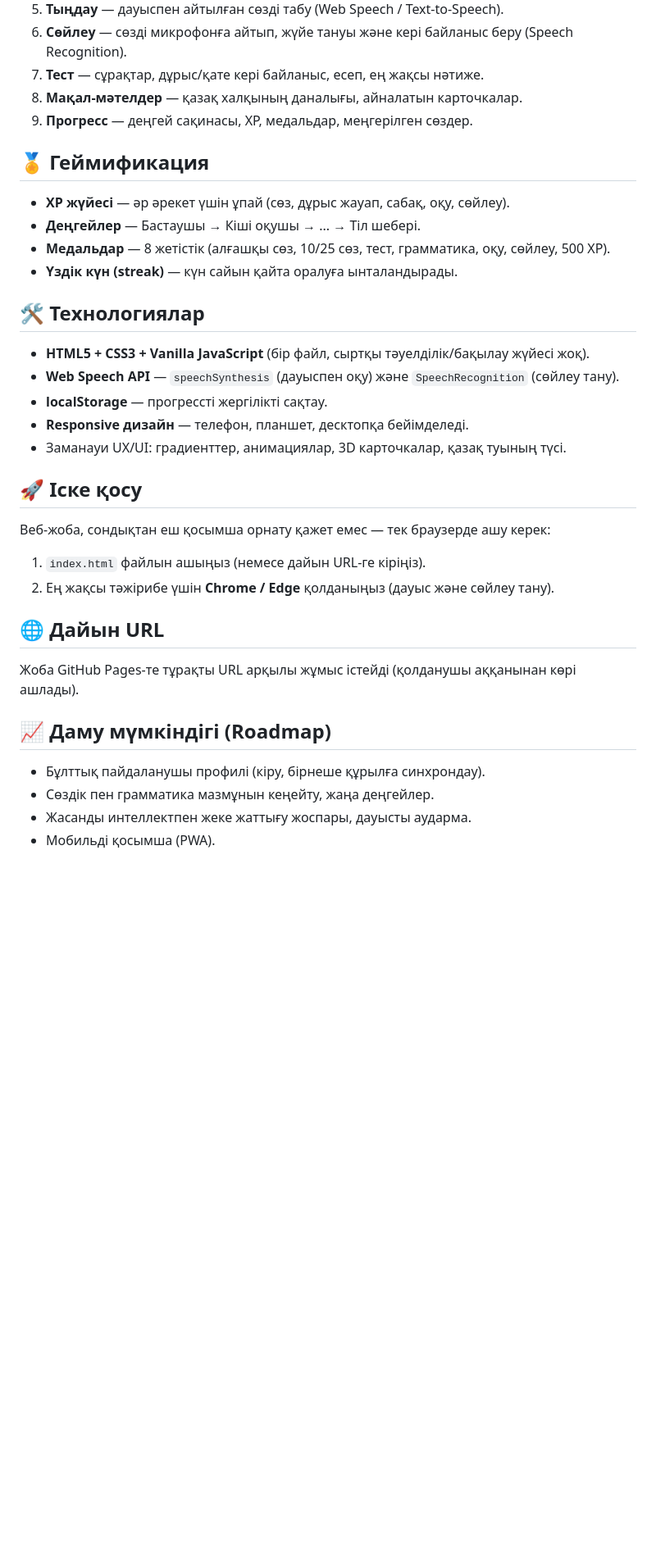
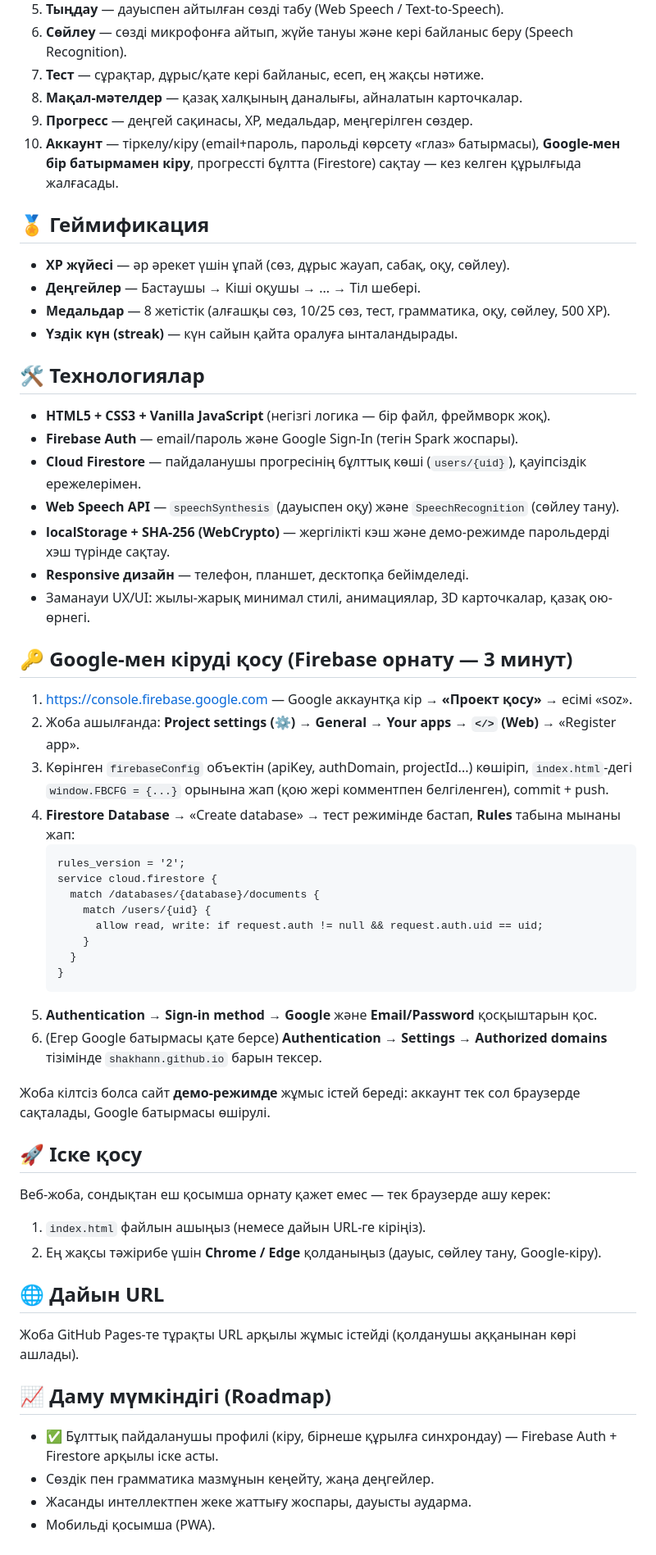
Before and after one commit to Shakhann/soz, a Markdown page: README.md, the part around the change. Shown at 82% size. GitHub-like rendering; blank space fills up the shorter version.

Commit message:
docs: README-ге Firebase орнату нұсқауы + auth мүмкіндігі

````diff
--- a/README.md
+++ b/README.md
@@ -15,6 +15,7 @@
 7. **Тест** — сұрақтар, дұрыс/қате кері байланыс, есеп, ең жақсы нәтиже.
 8. **Мақал-мәтелдер** — қазақ халқының даналығы, айналатын карточкалар.
 9. **Прогресс** — деңгей сақинасы, XP, медальдар, меңгерілген сөздер.
+10. **Аккаунт** — тіркелу/кіру (email+пароль, парольді көрсету «глаз» батырмасы), **Google-мен бір батырмамен кіру**, прогрессті бұлтта (Firestore) сақтау — кез келген құрылғыда жалғасады.
 
 ## 🏅 Геймификация
 - **XP жүйесі** — әр әрекет үшін ұпай (сөз, дұрыс жауап, сабақ, оқу, сөйлеу).
@@ -23,22 +24,44 @@
 - **Үздік күн (streak)** — күн сайын қайта оралуға ынталандырады.
 
 ## 🛠️ Технологиялар
-- **HTML5 + CSS3 + Vanilla JavaScript** (бір файл, сыртқы тәуелділік/бақылау жүйесі жоқ).
+- **HTML5 + CSS3 + Vanilla JavaScript** (негізгі логика — бір файл, фреймворк жоқ).
+- **Firebase Auth** — email/пароль және Google Sign-In (тегін Spark жоспары).
+- **Cloud Firestore** — пайдаланушы прогресінің бұлттық көші (`users/{uid}`), қауіпсіздік ережелерімен.
 - **Web Speech API** — `speechSynthesis` (дауыспен оқу) және `SpeechRecognition` (сөйлеу тану).
-- **localStorage** — прогрессті жергілікті сақтау.
+- **localStorage + SHA-256 (WebCrypto)** — жергілікті кэш және демо-режимде парольдерді хэш түрінде сақтау.
 - **Responsive дизайн** — телефон, планшет, десктопқа бейімделеді.
-- Заманауи UX/UI: градиенттер, анимациялар, 3D карточкалар, қазақ туының түсі.
+- Заманауи UX/UI: жылы-жарық минимал стилі, анимациялар, 3D карточкалар, қазақ ою-өрнегі.
+
+## 🔑 Google-мен кіруді қосу (Firebase орнату — 3 минут)
+1. https://console.firebase.google.com — Google аккаунтқа кір → **«Проект қосу»** → есімі «soz».
+2. Жоба ашылғанда: **Project settings (⚙️) → General → Your apps → `</>` (Web)** → «Register app».
+3. Көрінген `firebaseConfig` объектін (apiKey, authDomain, projectId...) көшіріп, `index.html`-дегі `window.FBCFG = {...}` орынына жап (қою жері комментпен белгіленген), commit + push.
+4. **Firestore Database** → «Create database» → тест режимінде бастап, **Rules** табына мынаны жап:
+   ```
+   rules_version = '2';
+   service cloud.firestore {
+     match /databases/{database}/documents {
+       match /users/{uid} {
+         allow read, write: if request.auth != null && request.auth.uid == uid;
+       }
+     }
+   }
+   ```
+5. **Authentication → Sign-in method** → **Google** және **Email/Password** қосқыштарын қос.
+6. (Егер Google батырмасы қате берсе) **Authentication → Settings → Authorized domains** тізімінде `shakhann.github.io` барын тексер.
+
+Жоба кілтсіз болса сайт **демо-режимде** жұмыс істей береді: аккаунт тек сол браузерде сақталады, Google батырмасы өшірулі.
 
 ## 🚀 Іске қосу
 Веб-жоба, сондықтан еш қосымша орнату қажет емес — тек браузерде ашу керек:
 1. `index.html` файлын ашыңыз (немесе дайын URL-ге кіріңіз).
-2. Ең жақсы тәжірибе үшін **Chrome / Edge** қолданыңыз (дауыс және сөйлеу тану).
+2. Ең жақсы тәжірибе үшін **Chrome / Edge** қолданыңыз (дауыс, сөйлеу тану, Google-кіру).
 
 ## 🌐 Дайын URL
 Жоба GitHub Pages-те тұрақты URL арқылы жұмыс істейді (қолданушы аққанынан көрі ашлады).
 
 ## 📈 Даму мүмкіндігі (Roadmap)
-- Бұлттық пайдаланушы профилі (кіру, бірнеше құрылға синхрондау).
+- ✅ Бұлттық пайдаланушы профилі (кіру, бірнеше құрылға синхрондау) — Firebase Auth + Firestore арқылы іске асты.
 - Сөздік пен грамматика мазмұнын кеңейту, жаңа деңгейлер.
 - Жасанды интеллектпен жеке жаттығу жоспары, дауысты аударма.
 - Мобильді қосымша (PWA).
````
